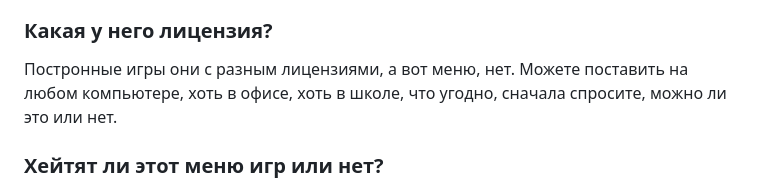
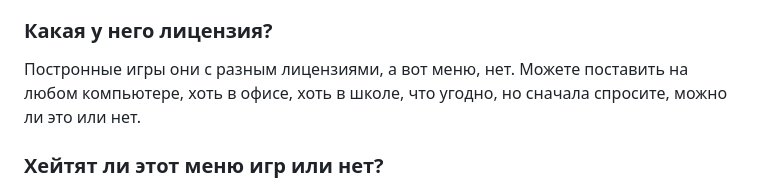
Before and after one commit to BK782/antihyip_plus, a Markdown page: README.md, the part around the change. Rendered like a GitHub page.

```diff
--- a/README.md
+++ b/README.md
@@ -49,7 +49,7 @@ AntiHyip.Plus - экспериментальный меню
 
 ### Какая у него лицензия?
 
-Постронные игры они с разным лицензиями, а вот меню, нет. Можете поставить на любом компьютере, хоть в офисе, хоть в школе, что угодно, сначала спросите, можно ли это или нет.
+Постронные игры они с разным лицензиями, а вот меню, нет. Можете поставить на любом компьютере, хоть в офисе, хоть в школе, что угодно, но сначала спросите, можно ли это или нет.
 
 ### Хейтят ли этот меню игр или нет?
 
```
